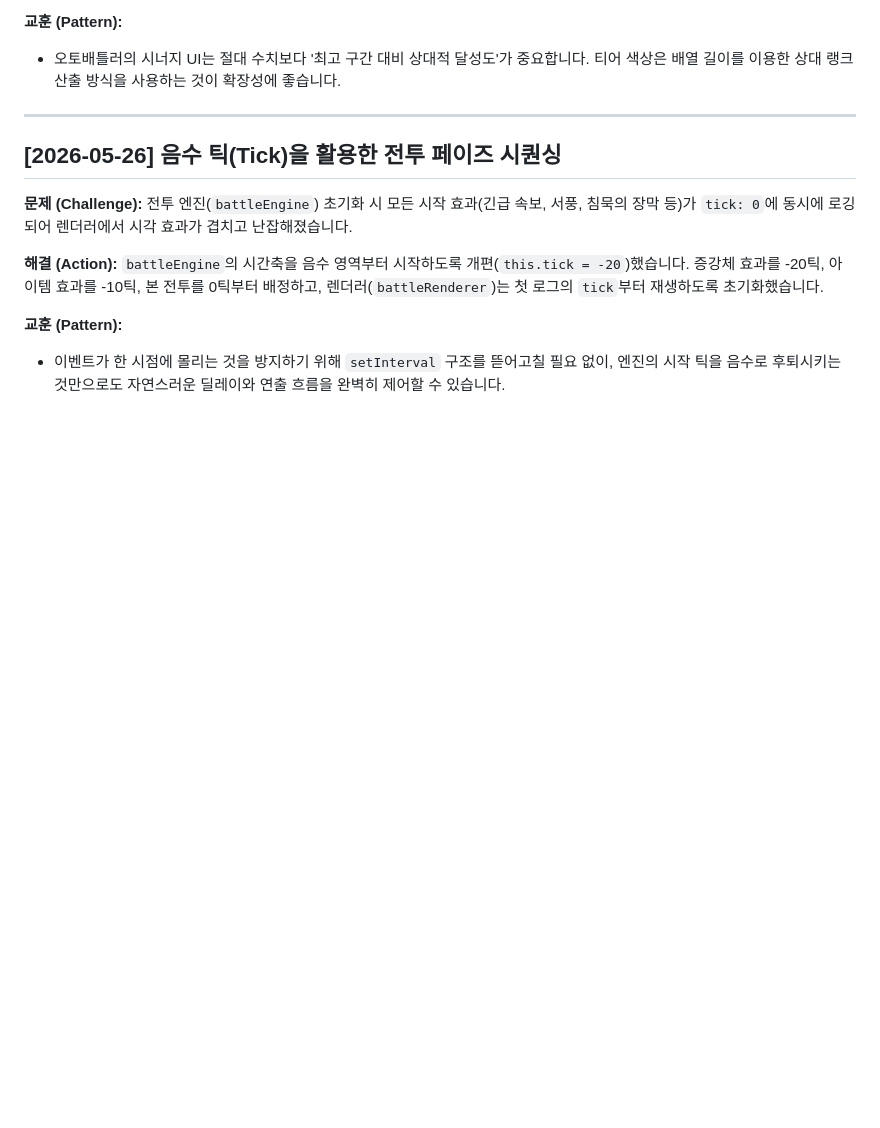
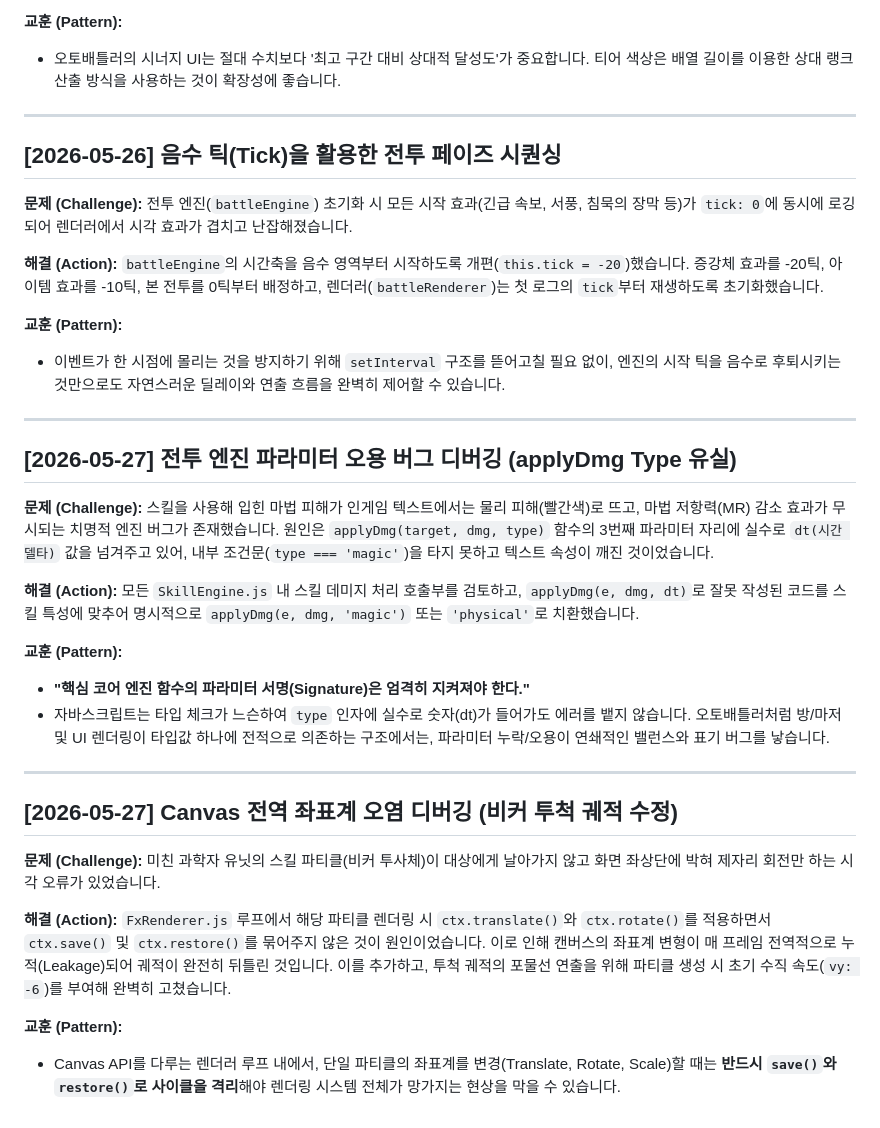
Before and after one commit to kimmokdong/classroom-tactics, a Markdown page: prompt_history.md, the part around the change. Rendered like a GitHub page; blank space fills up the shorter version.

Commit message:
docs: update prompt_history.md with recent troubleshooting know-how

```diff
--- a/prompt_history.md
+++ b/prompt_history.md
@@ -228,3 +228,28 @@
 
 **교훈 (Pattern):**
 - 이벤트가 한 시점에 몰리는 것을 방지하기 위해 `setInterval` 구조를 뜯어고칠 필요 없이, 엔진의 시작 틱을 음수로 후퇴시키는 것만으로도 자연스러운 딜레이와 연출 흐름을 완벽히 제어할 수 있습니다.
+
+---
+
+## [2026-05-27] 전투 엔진 파라미터 오용 버그 디버깅 (applyDmg Type 유실)
+**문제 (Challenge):**
+스킬을 사용해 입힌 마법 피해가 인게임 텍스트에서는 물리 피해(빨간색)로 뜨고, 마법 저항력(MR) 감소 효과가 무시되는 치명적 엔진 버그가 존재했습니다. 원인은 `applyDmg(target, dmg, type)` 함수의 3번째 파라미터 자리에 실수로 `dt(시간 델타)` 값을 넘겨주고 있어, 내부 조건문(`type === 'magic'`)을 타지 못하고 텍스트 속성이 깨진 것이었습니다.
+
+**해결 (Action):**
+모든 `SkillEngine.js` 내 스킬 데미지 처리 호출부를 검토하고, `applyDmg(e, dmg, dt)`로 잘못 작성된 코드를 스킬 특성에 맞추어 명시적으로 `applyDmg(e, dmg, 'magic')` 또는 `'physical'`로 치환했습니다.
+
+**교훈 (Pattern):**
+- **"핵심 코어 엔진 함수의 파라미터 서명(Signature)은 엄격히 지켜져야 한다."**
+- 자바스크립트는 타입 체크가 느슨하여 `type` 인자에 실수로 숫자(dt)가 들어가도 에러를 뱉지 않습니다. 오토배틀러처럼 방/마저 및 UI 렌더링이 타입값 하나에 전적으로 의존하는 구조에서는, 파라미터 누락/오용이 연쇄적인 밸런스와 표기 버그를 낳습니다.
+
+---
+
+## [2026-05-27] Canvas 전역 좌표계 오염 디버깅 (비커 투척 궤적 수정)
+**문제 (Challenge):**
+미친 과학자 유닛의 스킬 파티클(비커 투사체)이 대상에게 날아가지 않고 화면 좌상단에 박혀 제자리 회전만 하는 시각 오류가 있었습니다.
+
+**해결 (Action):**
+`FxRenderer.js` 루프에서 해당 파티클 렌더링 시 `ctx.translate()`와 `ctx.rotate()`를 적용하면서 `ctx.save()` 및 `ctx.restore()`를 묶어주지 않은 것이 원인이었습니다. 이로 인해 캔버스의 좌표계 변형이 매 프레임 전역적으로 누적(Leakage)되어 궤적이 완전히 뒤틀린 것입니다. 이를 추가하고, 투척 궤적의 포물선 연출을 위해 파티클 생성 시 초기 수직 속도(`vy: -6`)를 부여해 완벽히 고쳤습니다.
+
+**교훈 (Pattern):**
+- Canvas API를 다루는 렌더러 루프 내에서, 단일 파티클의 좌표계를 변경(Translate, Rotate, Scale)할 때는 **반드시 `save()`와 `restore()`로 사이클을 격리**해야 렌더링 시스템 전체가 망가지는 현상을 막을 수 있습니다.
```
